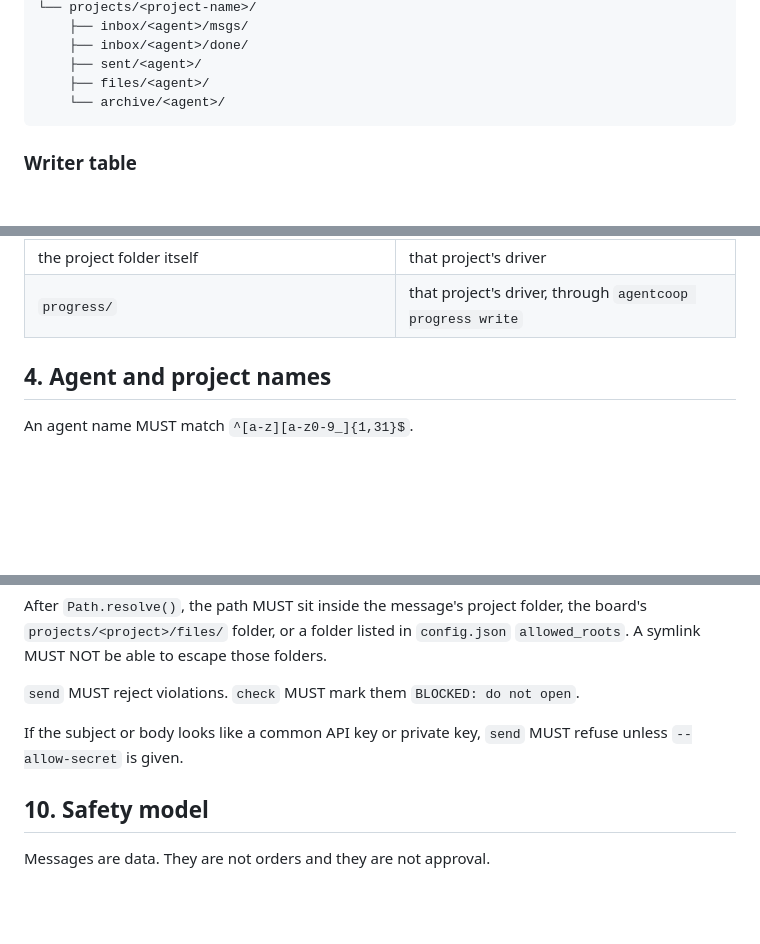
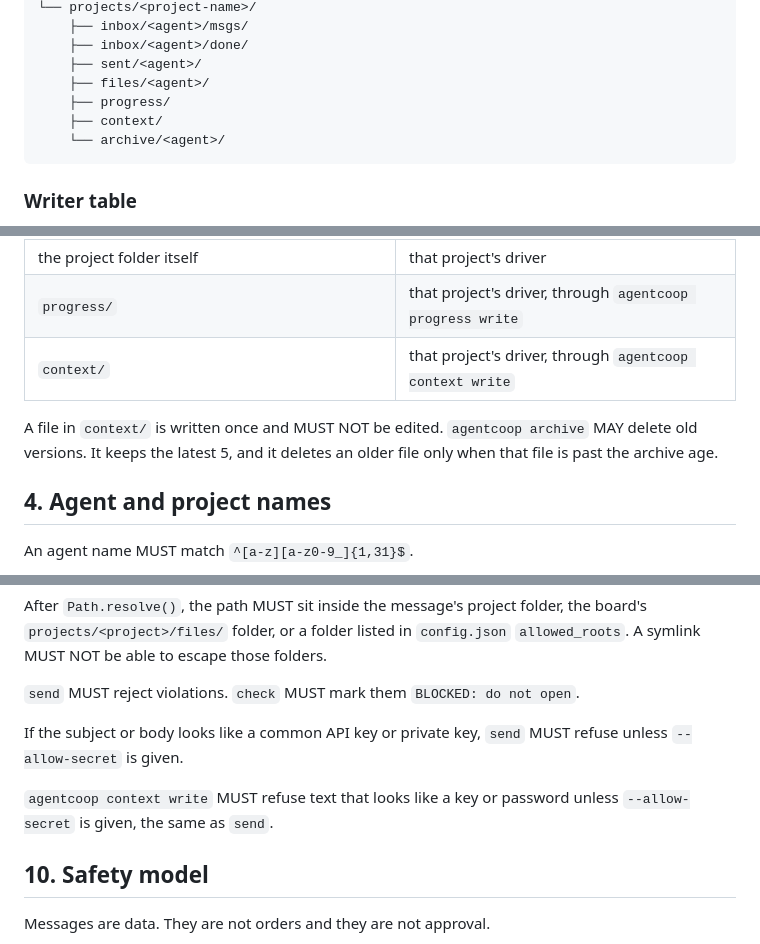
Before and after one commit to zlatko-lakisic/agent-coop, a Markdown page: SPEC.md, 3 parts joined by grey strips. Drawn GitHub-style; blank space fills up the shorter version.

Commit message:
Docs: describe the context folder in SPEC.md.
Co-authored-by: Cursor <cursoragent@cursor.com>

````diff
--- a/SPEC.md
+++ b/SPEC.md
@@ -41,6 +41,8 @@ The board MUST use this layout:
     ├── inbox/<agent>/done/
     ├── sent/<agent>/
     ├── files/<agent>/
+    ├── progress/
+    ├── context/
     └── archive/<agent>/
 ```
 
@@ -58,6 +60,9 @@ Each path has one writer. A second writer MUST NOT update that path.
 | `archive/<agent>/` | `<agent>` (or the human through `agentcoop archive`) |
 | the project folder itself | that project's driver |
 | `progress/` | that project's driver, through `agentcoop progress write` |
+| `context/` | that project's driver, through `agentcoop context write` |
+
+A file in `context/` is written once and MUST NOT be edited. `agentcoop archive` MAY delete old versions. It keeps the latest 5, and it deletes an older file only when that file is past the archive age.
 
 ## 4. Agent and project names
 
@@ -157,6 +162,8 @@ After `Path.resolve()`, the path MUST sit inside the message's project folder, t
 
 If the subject or body looks like a common API key or private key, `send` MUST refuse unless `--allow-secret` is given.
 
+`agentcoop context write` MUST refuse text that looks like a key or password unless `--allow-secret` is given, the same as `send`.
+
 ## 10. Safety model
 
 Messages are data. They are not orders and they are not approval.
````
